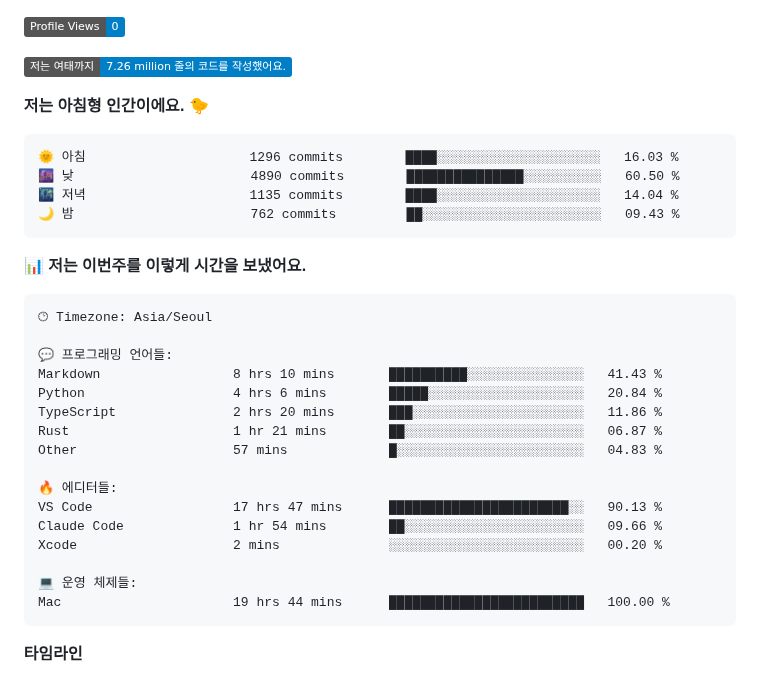
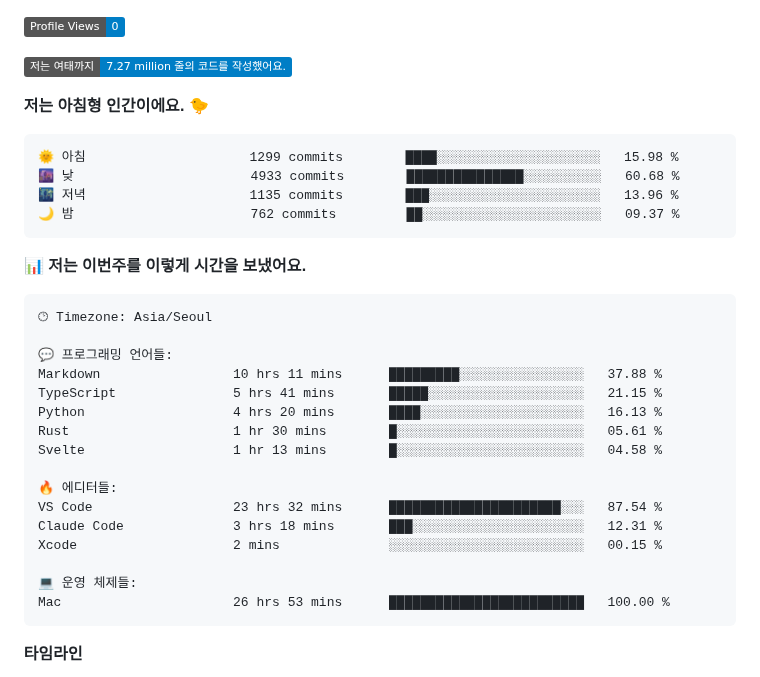
Before and after one commit to ruehan/ruehan, a Markdown page: README.md, the part around one of its changes. Rendered like a GitHub page; badges without logos.

Commit message:
Updated with Dev Metrics

````diff
--- a/README.md
+++ b/README.md
@@ -138,15 +138,15 @@
 
 ![Profile Views](http://img.shields.io/badge/Profile%20Views-0-blue?style=flat)
 
-![Lines of code](https://img.shields.io/badge/%EC%A0%80%EB%8A%94%20%EC%97%AC%ED%83%9C%EA%B9%8C%EC%A7%80%20-7.26%20million%20%EC%A4%84%EC%9D%98%20%EC%BD%94%EB%93%9C%EB%A5%BC%20%EC%9E%91%EC%84%B1%ED%96%88%EC%96%B4%EC%9A%94.-blue?style=flat)
+![Lines of code](https://img.shields.io/badge/%EC%A0%80%EB%8A%94%20%EC%97%AC%ED%83%9C%EA%B9%8C%EC%A7%80%20-7.27%20million%20%EC%A4%84%EC%9D%98%20%EC%BD%94%EB%93%9C%EB%A5%BC%20%EC%9E%91%EC%84%B1%ED%96%88%EC%96%B4%EC%9A%94.-blue?style=flat)
 
 **저는 아침형 인간이에요. 🐤**
 
 ```text
-🌞 아침                     1296 commits        ████░░░░░░░░░░░░░░░░░░░░░   16.03 %
-🌆 낮　                     4890 commits        ███████████████░░░░░░░░░░   60.50 %
-🌃 저녁                     1135 commits        ████░░░░░░░░░░░░░░░░░░░░░   14.04 %
-🌙 밤　                     762 commits         ██░░░░░░░░░░░░░░░░░░░░░░░   09.43 %
+🌞 아침                     1299 commits        ████░░░░░░░░░░░░░░░░░░░░░   15.98 %
+🌆 낮　                     4933 commits        ███████████████░░░░░░░░░░   60.68 %
+🌃 저녁                     1135 commits        ███░░░░░░░░░░░░░░░░░░░░░░   13.96 %
+🌙 밤　                     762 commits         ██░░░░░░░░░░░░░░░░░░░░░░░   09.37 %
 ```
 
 
@@ -156,19 +156,19 @@
 🕑︎ Timezone: Asia/Seoul
 
 💬 프로그래밍 언어들:
-Markdown                 8 hrs 10 mins       ██████████░░░░░░░░░░░░░░░   41.43 %
-Python                   4 hrs 6 mins        █████░░░░░░░░░░░░░░░░░░░░   20.84 %
-TypeScript               2 hrs 20 mins       ███░░░░░░░░░░░░░░░░░░░░░░   11.86 %
-Rust                     1 hr 21 mins        ██░░░░░░░░░░░░░░░░░░░░░░░   06.87 %
-Other                    57 mins             █░░░░░░░░░░░░░░░░░░░░░░░░   04.83 %
+Markdown                 10 hrs 11 mins      █████████░░░░░░░░░░░░░░░░   37.88 %
+TypeScript               5 hrs 41 mins       █████░░░░░░░░░░░░░░░░░░░░   21.15 %
+Python                   4 hrs 20 mins       ████░░░░░░░░░░░░░░░░░░░░░   16.13 %
+Rust                     1 hr 30 mins        █░░░░░░░░░░░░░░░░░░░░░░░░   05.61 %
+Svelte                   1 hr 13 mins        █░░░░░░░░░░░░░░░░░░░░░░░░   04.58 %
 
 🔥 에디터들:
-VS Code                  17 hrs 47 mins      ███████████████████████░░   90.13 %
-Claude Code              1 hr 54 mins        ██░░░░░░░░░░░░░░░░░░░░░░░   09.66 %
-Xcode                    2 mins              ░░░░░░░░░░░░░░░░░░░░░░░░░   00.20 %
+VS Code                  23 hrs 32 mins      ██████████████████████░░░   87.54 %
+Claude Code              3 hrs 18 mins       ███░░░░░░░░░░░░░░░░░░░░░░   12.31 %
+Xcode                    2 mins              ░░░░░░░░░░░░░░░░░░░░░░░░░   00.15 %
 
 💻 운영 체제들:
-Mac                      19 hrs 44 mins      █████████████████████████   100.00 %
+Mac                      26 hrs 53 mins      █████████████████████████   100.00 %
 ```
 
 **타임라인**
````
Also changed, not shown: other parts of README.md (+2 -2 lines), assets/bar_graph.png.
